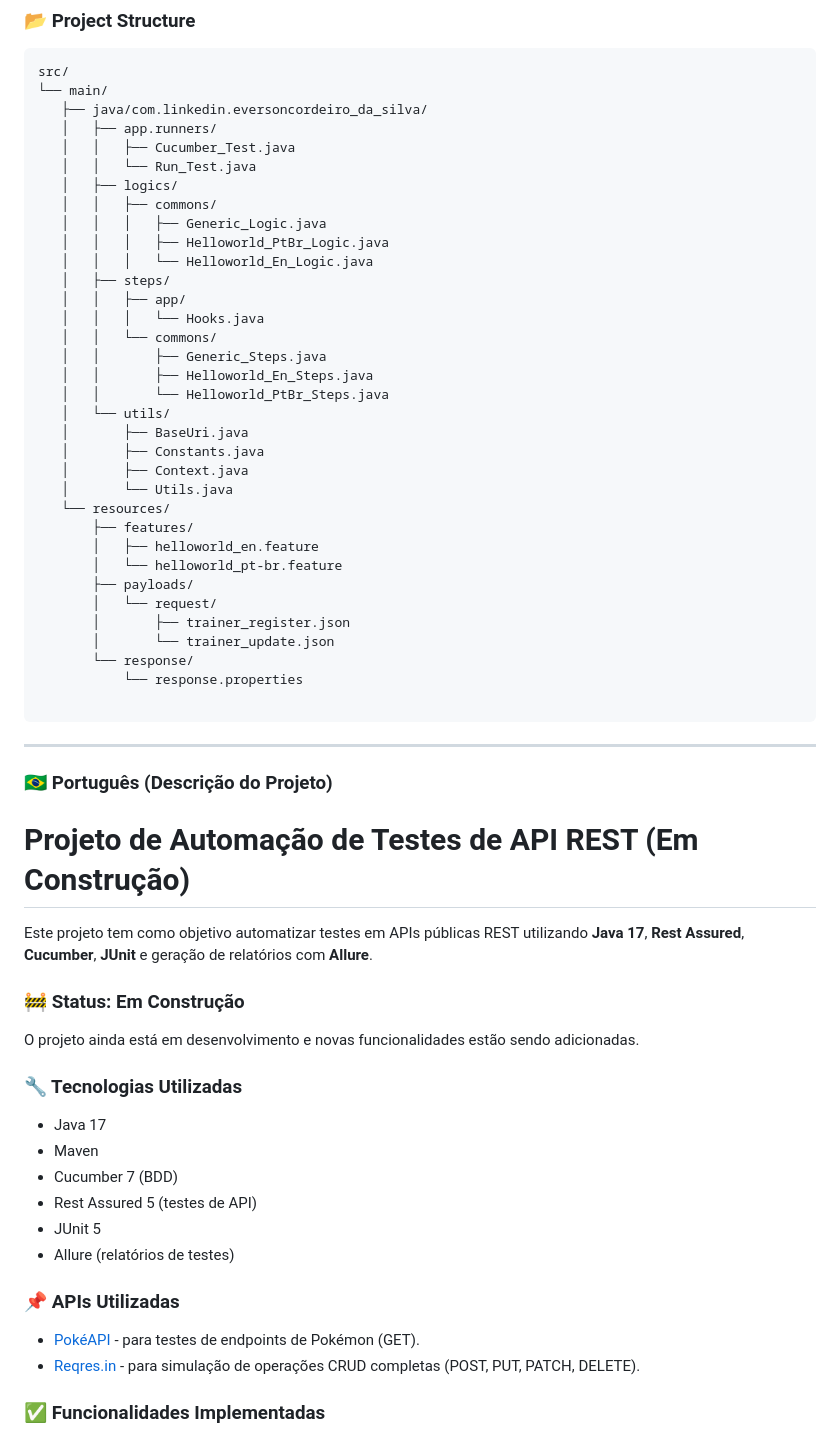
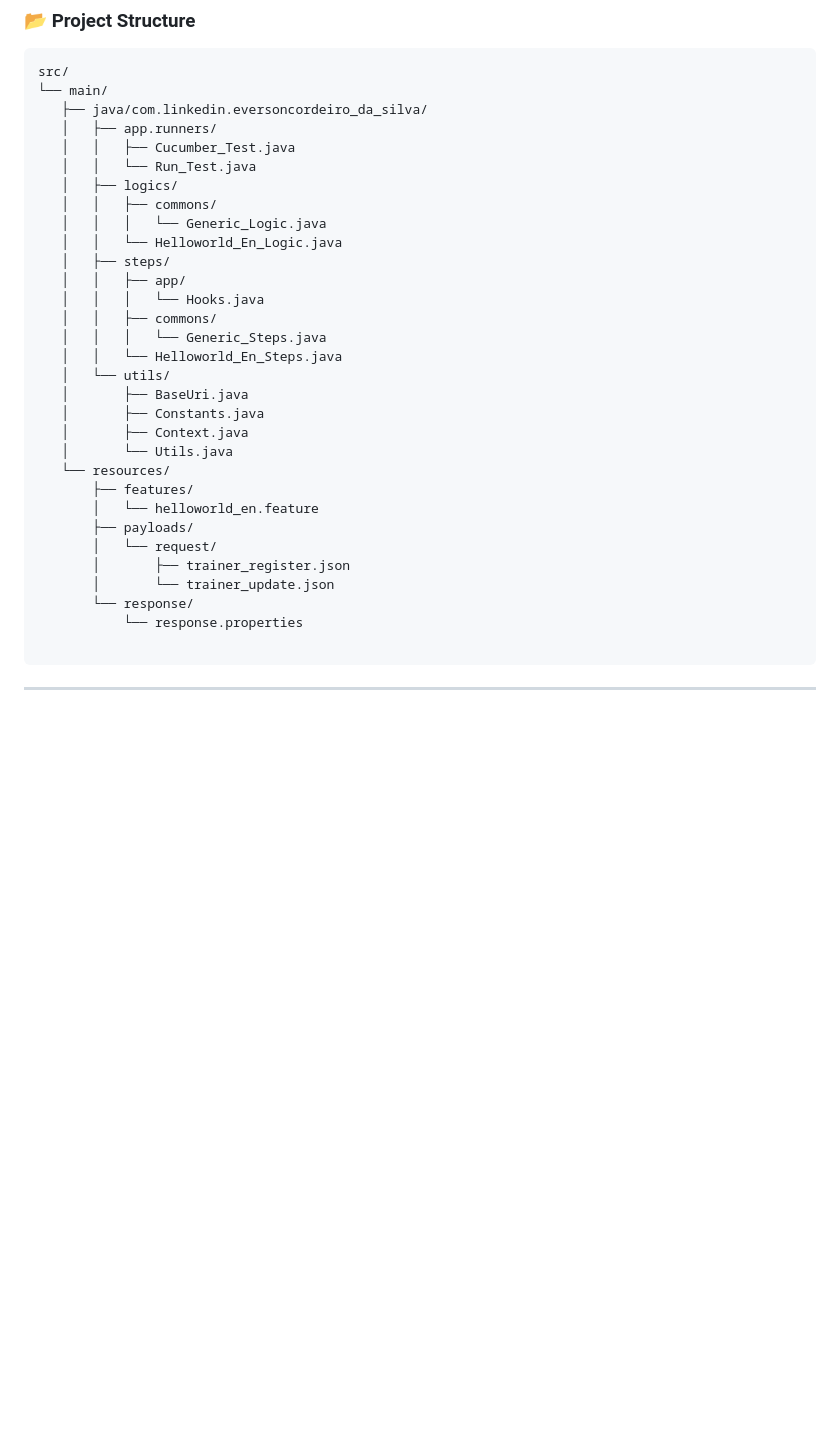
Before and after one commit to EversonCordeiroSilva/automation-api-template, a Markdown page: README.md, the part around the change printed below. Drawn GitHub-style; blank space fills up the shorter version.

````diff
--- a/README.md
+++ b/README.md
@@ -42,16 +38,14 @@ src/
    │   │   └── Run_Test.java
    │   ├── logics/
    │   │   ├── commons/
-   │   │   │   ├── Generic_Logic.java
-   │   │   │   ├── Helloworld_PtBr_Logic.java
-   │   │   │   └── Helloworld_En_Logic.java
+   │   │   │   └── Generic_Logic.java
+   │   │   └── Helloworld_En_Logic.java
    │   ├── steps/
    │   │   ├── app/
    │   │   │   └── Hooks.java
-   │   │   └── commons/
-   │   │       ├── Generic_Steps.java
-   │   │       ├── Helloworld_En_Steps.java
-   │   │       └── Helloworld_PtBr_Steps.java
+   │   │   ├── commons/
+   │   │   │   └── Generic_Steps.java
+   │   │   └── Helloworld_En_Steps.java
    │   └── utils/
    │       ├── BaseUri.java
    │       ├── Constants.java
@@ -59,8 +53,7 @@ src/
    │       └── Utils.java
    └── resources/
        ├── features/
-       │   ├── helloworld_en.feature
-       │   └── helloworld_pt-br.feature
+       │   └── helloworld_en.feature
        ├── payloads/
        │   └── request/
        │       ├── trainer_register.json
@@ -70,31 +63,3 @@ src/
 
 ```
 ---
-
-### 🇧🇷 **Português (Descrição do Projeto)**
-
-
-# Projeto de Automação de Testes de API REST (Em Construção)
-
-Este projeto tem como objetivo automatizar testes em APIs públicas REST utilizando **Java 17**, **Rest Assured**, **Cucumber**, **JUnit** e geração de relatórios com **Allure**.
-
-### 🚧 Status: Em Construção
-
-O projeto ainda está em desenvolvimento e novas funcionalidades estão sendo adicionadas.
-
-### 🔧 Tecnologias Utilizadas
-
-- Java 17
-- Maven
-- Cucumber 7 (BDD)
-- Rest Assured 5 (testes de API)
-- JUnit 5
-- Allure (relatórios de testes)
-
-### 📌 APIs Utilizadas
-
-- [PokéAPI](https://pokeapi.co) - para testes de endpoints de Pokémon (GET).
-- [Reqres.in](https://reqres.in) - para simulação de operações CRUD completas (POST, PUT, PATCH, DELETE).
-
-### ✅ Funcionalidades Implementadas
-
````
Also changed, not shown: other parts of README.md (+6 -52 lines), Quality Diagram.drawio.png (added).
